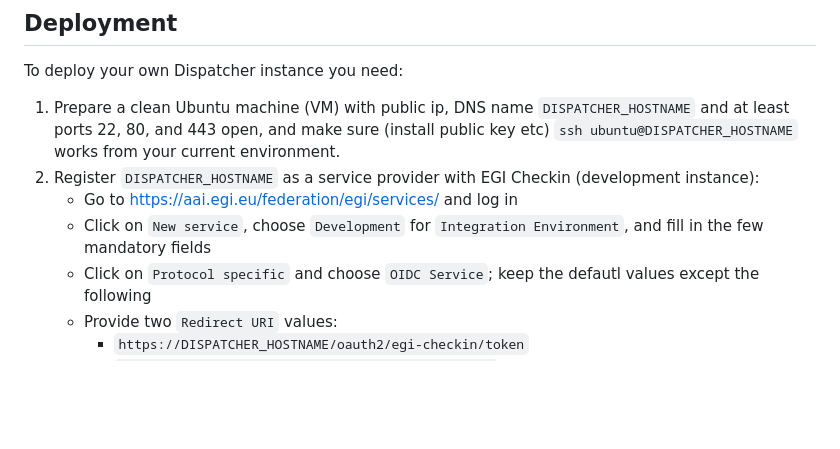
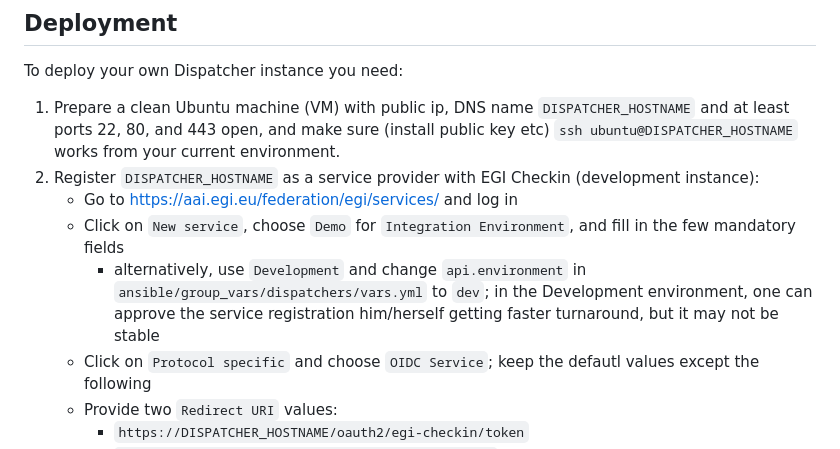
Before and after one commit to EOSC-Data-Commons/Dispatcher, a Markdown page: README.md, the part around the change. Rendered like a GitHub page; blank space fills up the shorter version.

Commit message:
Demo vs. Development clarified

```diff
--- a/README.md
+++ b/README.md
@@ -48,7 +48,8 @@ To deploy your own Dispatcher instance you need:
 1. Prepare a clean Ubuntu machine (VM) with public ip, DNS name `DISPATCHER_HOSTNAME` and at least ports 22, 80, and 443 open, and make sure (install public key etc) `ssh ubuntu@DISPATCHER_HOSTNAME` works from your current environment.
 2. Register `DISPATCHER_HOSTNAME` as a service provider with EGI Checkin (development instance):
    - Go to https://aai.egi.eu/federation/egi/services/ and log in
-   - Click on `New service`, choose `Development` for `Integration Environment`, and fill in the few mandatory fields
+   - Click on `New service`, choose `Demo` for `Integration Environment`, and fill in the few mandatory fields
+       - alternatively, use `Development` and change `api.environment` in `ansible/group_vars/dispatchers/vars.yml` to `dev`; in the Development environment, one can approve the service registration him/herself getting faster turnaround, but it may not be stable
    - Click on `Protocol specific` and choose `OIDC Service`; keep the defautl values except the following
    - Provide two `Redirect URI` values:
        - `https://DISPATCHER_HOSTNAME/oauth2/egi-checkin/token`
```
